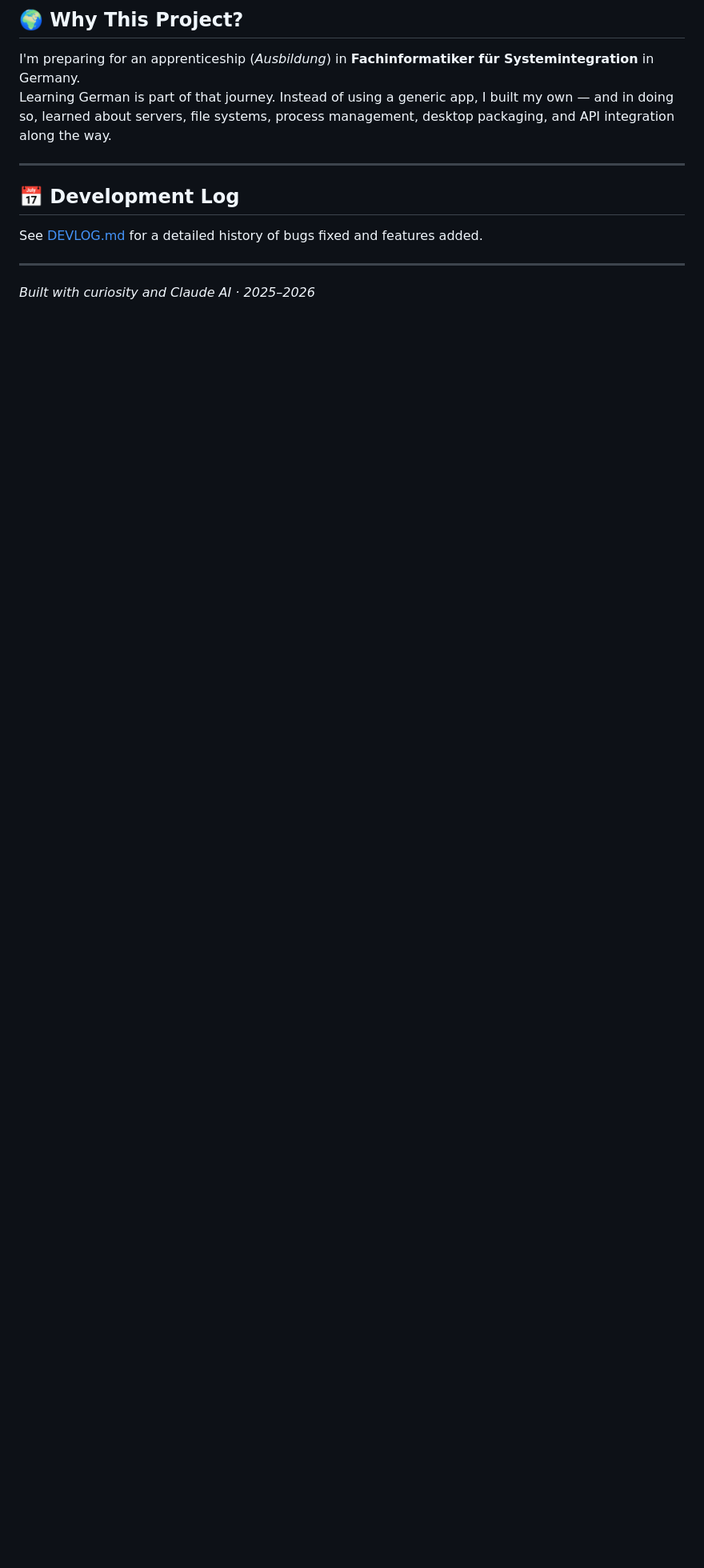
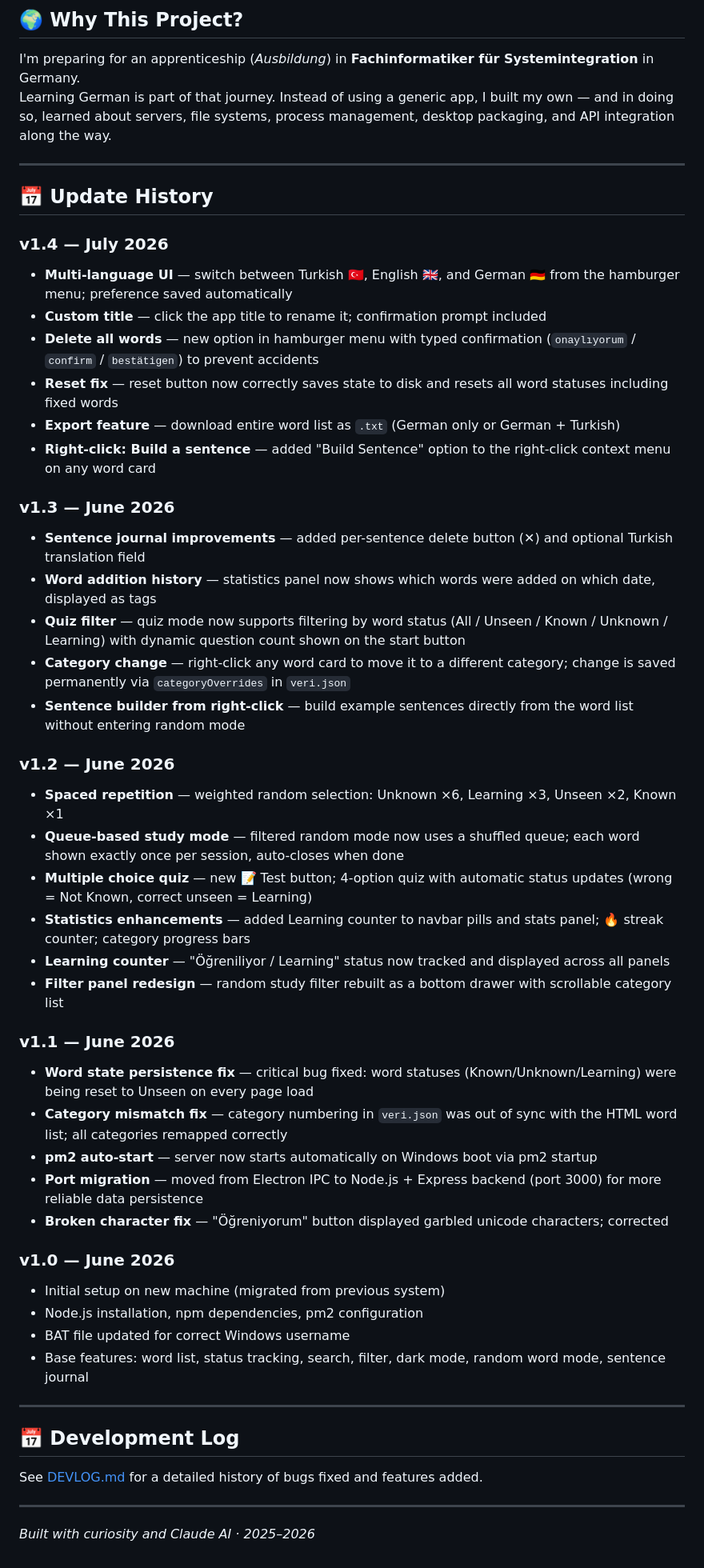
Before and after one commit to YkiraIT/german-vocabulary-tracker, a Markdown page: README.md, the part around one of its changes. Shown at 80% size. GitHub-like rendering; blank space fills up the shorter version.

```diff
--- a/README.md
+++ b/README.md
@@ -106,6 +109,46 @@ Learning German is part of that journey. Instead of using a generic app, I built
 
 ---
 
+## 📅 Update History
+
+### v1.4 — July 2026
+- **Multi-language UI** — switch between Turkish 🇹🇷, English 🇬🇧, and German 🇩🇪 from the hamburger menu; preference saved automatically
+- **Custom title** — click the app title to rename it; confirmation prompt included
+- **Delete all words** — new option in hamburger menu with typed confirmation (`onaylıyorum` / `confirm` / `bestätigen`) to prevent accidents
+- **Reset fix** — reset button now correctly saves state to disk and resets all word statuses including fixed words
+- **Export feature** — download entire word list as `.txt` (German only or German + Turkish)
+- **Right-click: Build a sentence** — added "Build Sentence" option to the right-click context menu on any word card
+
+### v1.3 — June 2026
+- **Sentence journal improvements** — added per-sentence delete button (✕) and optional Turkish translation field
+- **Word addition history** — statistics panel now shows which words were added on which date, displayed as tags
+- **Quiz filter** — quiz mode now supports filtering by word status (All / Unseen / Known / Unknown / Learning) with dynamic question count shown on the start button
+- **Category change** — right-click any word card to move it to a different category; change is saved permanently via `categoryOverrides` in `veri.json`
+- **Sentence builder from right-click** — build example sentences directly from the word list without entering random mode
+
+### v1.2 — June 2026
+- **Spaced repetition** — weighted random selection: Unknown ×6, Learning ×3, Unseen ×2, Known ×1
+- **Queue-based study mode** — filtered random mode now uses a shuffled queue; each word shown exactly once per session, auto-closes when done
+- **Multiple choice quiz** — new 📝 Test button; 4-option quiz with automatic status updates (wrong = Not Known, correct unseen = Learning)
+- **Statistics enhancements** — added Learning counter to navbar pills and stats panel; 🔥 streak counter; category progress bars
+- **Learning counter** — "Öğreniliyor / Learning" status now tracked and displayed across all panels
+- **Filter panel redesign** — random study filter rebuilt as a bottom drawer with scrollable category list
+
+### v1.1 — June 2026
+- **Word state persistence fix** — critical bug fixed: word statuses (Known/Unknown/Learning) were being reset to Unseen on every page load
+- **Category mismatch fix** — category numbering in `veri.json` was out of sync with the HTML word list; all categories remapped correctly
+- **pm2 auto-start** — server now starts automatically on Windows boot via pm2 startup
+- **Port migration** — moved from Electron IPC to Node.js + Express backend (port 3000) for more reliable data persistence
+- **Broken character fix** — "Öğreniyorum" button displayed garbled unicode characters; corrected
+
+### v1.0 — June 2026
+- Initial setup on new machine (migrated from previous system)
+- Node.js installation, npm dependencies, pm2 configuration
+- BAT file updated for correct Windows username
+- Base features: word list, status tracking, search, filter, dark mode, random word mode, sentence journal
+
+---
+
 ## 📅 Development Log
 
 See [DEVLOG.md](DEVLOG.md) for a detailed history of bugs fixed and features added.
```
Also changed, not shown: other parts of README.md (+3 -0 lines).
